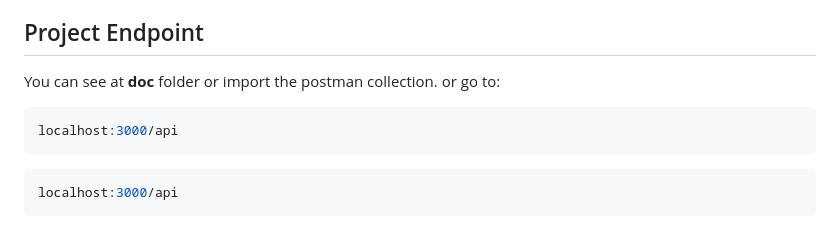
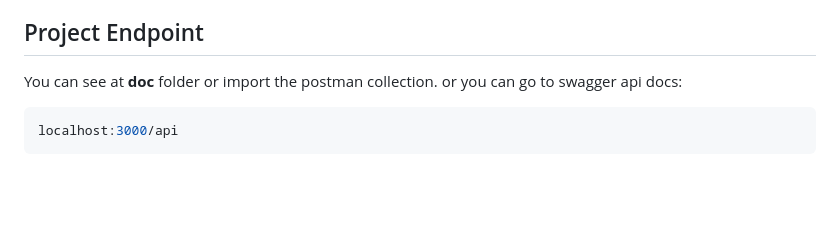
Before and after one commit to hafizcode02/nest-simple-api, a Markdown page: README.md, the part around the change. GitHub-like rendering; blank space fills up the shorter version.

````diff
--- a/README.md
+++ b/README.md
@@ -62,12 +62,7 @@ My Learning Project in Nest.JS, Creating Simple Contact API
 ## Project Endpoint
 
 You can see at **doc** folder or import the postman collection.
-or
-go to:
-
-```bash
-localhost:3000/api
-```
+or you can go to swagger api docs:
 
 ```bash
 localhost:3000/api
````
